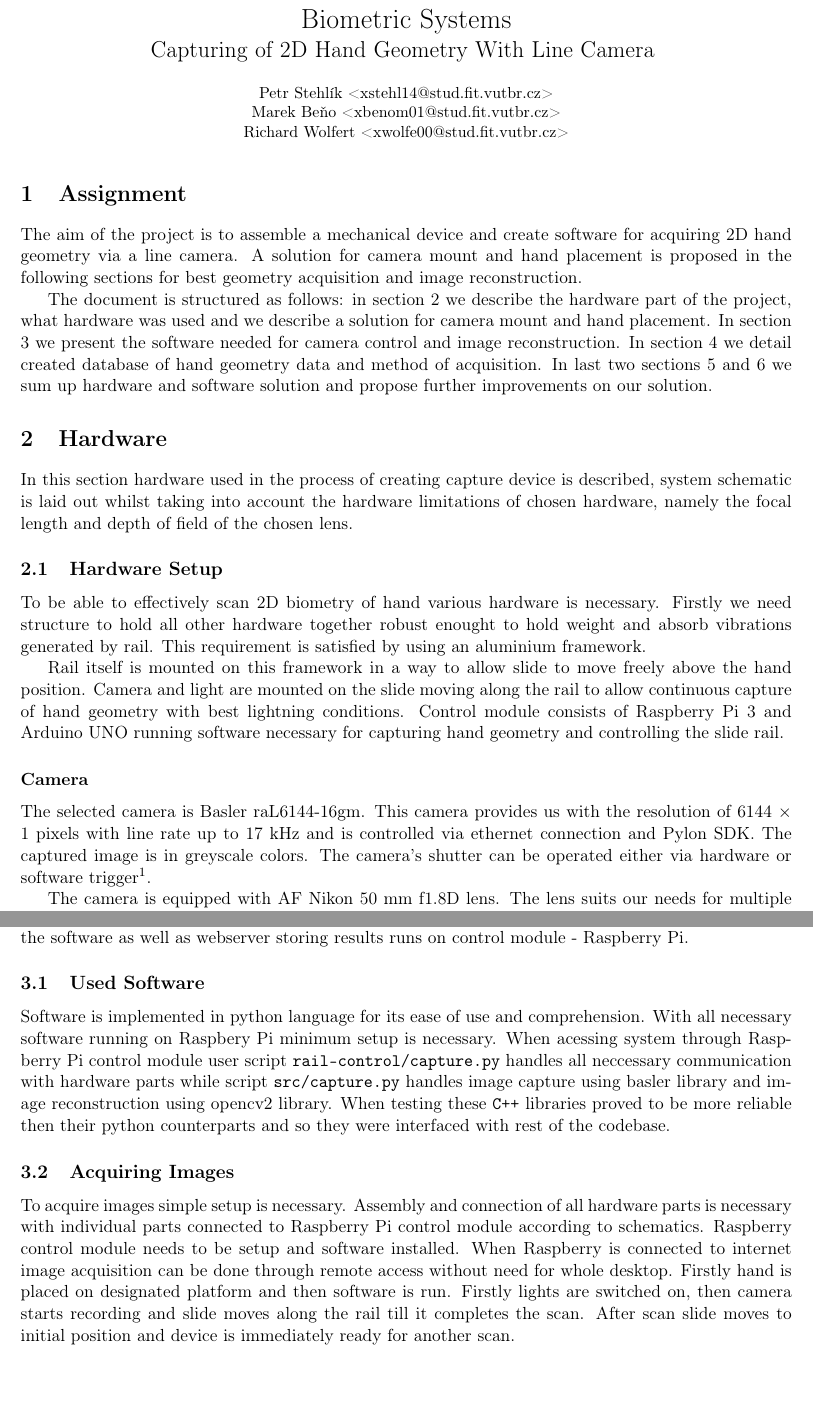
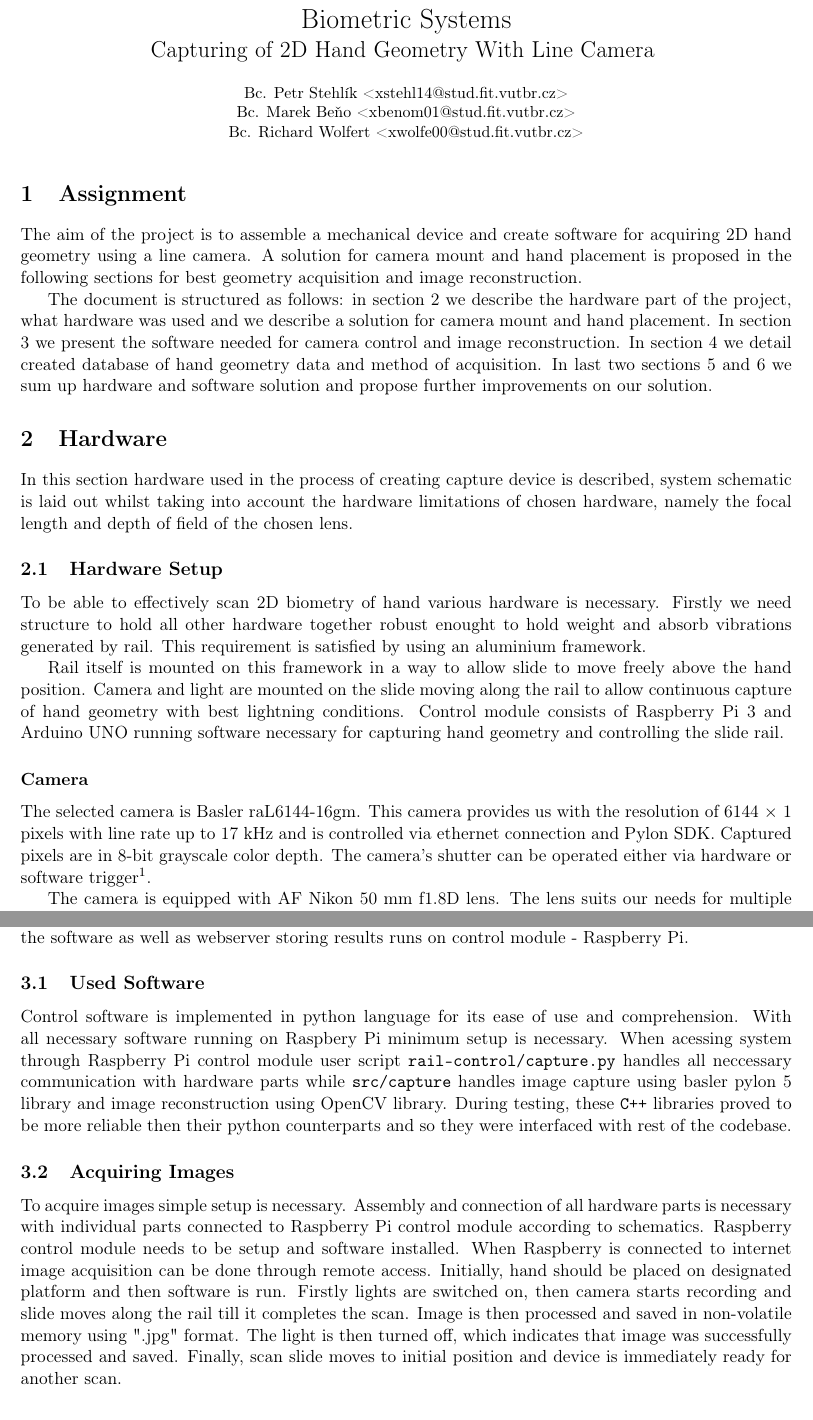
Before and after one commit to petrstehlik/biometrics-hand-detector, a LaTeX document (docs/doc.tex, which reads docs/hardware.tex, docs/software.tex): two parts of pages 1 and 4 of 6, joined at a grey line, cut so that both start at the same text, the shorter picture padded with empty space. Compiled offline with pdfLaTeX.

Commit message:
docs: various text fixes

```diff
--- a/docs/doc.tex
+++ b/docs/doc.tex
@@ -19,9 +19,9 @@
 
     \begin{centering}
     \small{
-        Petr Stehlík <xstehl14@stud.fit.vutbr.cz>\\
-        Marek Beňo <xbenom01@stud.fit.vutbr.cz>\\
-        Richard Wolfert <xwolfe00@stud.fit.vutbr.cz>\\
+        Bc. Petr Stehlík <xstehl14@stud.fit.vutbr.cz>\\
+        Bc. Marek Beňo <xbenom01@stud.fit.vutbr.cz>\\
+        Bc. Richard Wolfert <xwolfe00@stud.fit.vutbr.cz>\\
         }
     \end{centering}
 
@@ -30,7 +30,7 @@
 \end{center}
 
 \section{Assignment}
-The aim of the project is to assemble a mechanical device and create software for acquiring 2D hand geometry via a line camera.
+The aim of the project is to assemble a mechanical device and create software for acquiring 2D hand geometry using a line camera.
 A solution for camera mount and hand placement is proposed in the following sections for best geometry acquisition and image reconstruction.
 
 The document is structured as follows: in section \ref{sec:hw} we describe the hardware part of the project, what hardware was used
--- a/docs/hardware.tex
+++ b/docs/hardware.tex
@@ -25,7 +25,7 @@ Control module consists of Raspberry Pi 3 and Arduino UNO running software neces
 
 \subsubsection*{Camera}
 The selected camera is Basler raL6144-16gm. This camera provides us with the resolution of 6144 $\times$ 1 pixels with line rate up to 17 kHz and is controlled via ethernet connection and Pylon SDK.
-The captured image is in greyscale colors. The camera's shutter can be operated either via hardware or software trigger\footnote{The camera also enables "free-run mode".}.
+Captured pixels are in 8-bit grayscale color depth. The camera's shutter can be operated either via hardware or software trigger\footnote{The camera also enables "free-run mode".}.
 
 The camera is equipped with AF Nikon 50 mm f1.8D lens. The lens suits our needs for multiple reasons:
 It is relatively inexpensive, simple to use and has good depth-of-field control with aperture ranging from f/1.8 up to f/22.
--- a/docs/software.tex
+++ b/docs/software.tex
@@ -5,18 +5,19 @@ All of the software as well as webserver storing results runs on control module
 
 \label{sec:sw}
 \subsection{Used Software}
-Software is implemented in python language for its ease of use and comprehension. With all necessary software running
+Control software is implemented in python language for its ease of use and comprehension. With all necessary software running
 on Raspbery Pi minimum setup is necessary.
 When acessing system through Raspberry Pi control module user script \texttt{rail-control/capture.py} handles all
-neccessary communication with hardware parts while script \texttt{src/capture.py} handles image capture using
-basler library and image reconstruction using opencv2 library. When testing these \texttt{C++} libraries proved to be more
+neccessary communication with hardware parts while \texttt{src/capture} handles image capture using
+basler pylon 5 library and image reconstruction using OpenCV library. During testing, these \texttt{C++} libraries proved to be more
 reliable then their python counterparts and so they were interfaced with rest of the codebase.
 
 \subsection{Acquiring Images}
 To acquire images simple setup is necessary. Assembly and connection of all hardware parts is necessary with individual
 parts connected to Raspberry Pi control module according to schematics. Raspberry control module needs to be setup and
 software installed.
-When Raspberry is connected to internet image acquisition can be done through remote access without need for whole desktop.
-Firstly hand is placed on designated platform and then software is run. Firstly lights are switched on, then camera starts
-recording and slide moves along the rail till it completes the scan. After scan slide moves to initial position and device
-is immediately ready for another scan.
+When Raspberry is connected to internet image acquisition can be done through remote access. Initially, hand should be placed on
+designated platform and then software is run. Firstly lights are switched on, then camera starts
+recording and slide moves along the rail till it completes the scan. Image is then processed and saved in non-volatile memory using ".jpg" format.
+The light is then turned off, which indicates that image was successfully processed and saved. Finally, scan slide moves to initial position and
+device is immediately ready for another scan.
```
Also changed, not shown: docs/doc.pdf, docs/hardware.tex (6 more changed lines).
